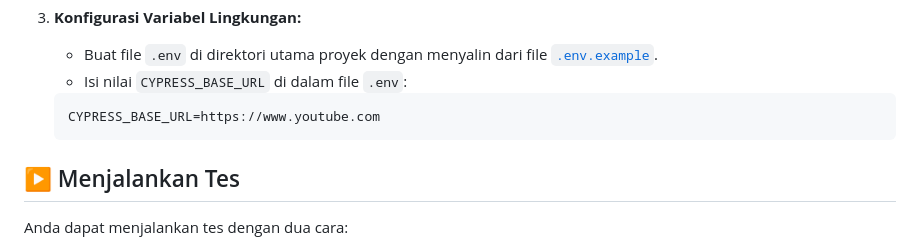
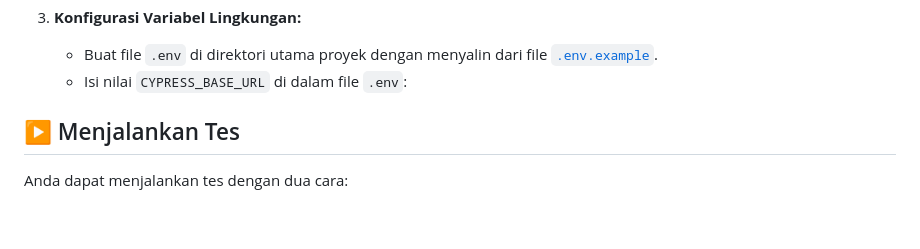
Before and after one commit to diomahardika/UI-Automation-Testing-Youtube-Cypress, a Markdown page: README.md, the part around the change. Rendered like a GitHub page; blank space fills up the shorter version.

Commit message:
Update README to remove CYPRESS_BASE_URL example
Removed example value for CYPRESS_BASE_URL in README.

````diff
--- a/README.md
+++ b/README.md
@@ -41,9 +41,6 @@ Pastikan Anda telah menginstal perangkat lunak berikut di mesin Anda:
 3.  **Konfigurasi Variabel Lingkungan:**
     -   Buat file `.env` di direktori utama proyek dengan menyalin dari file [`.env.example`](.env.example).
     -   Isi nilai `CYPRESS_BASE_URL` di dalam file `.env`:
-      ```
-      CYPRESS_BASE_URL=https://www.youtube.com
-      ```
 
 ## ▶️ Menjalankan Tes
 
````
